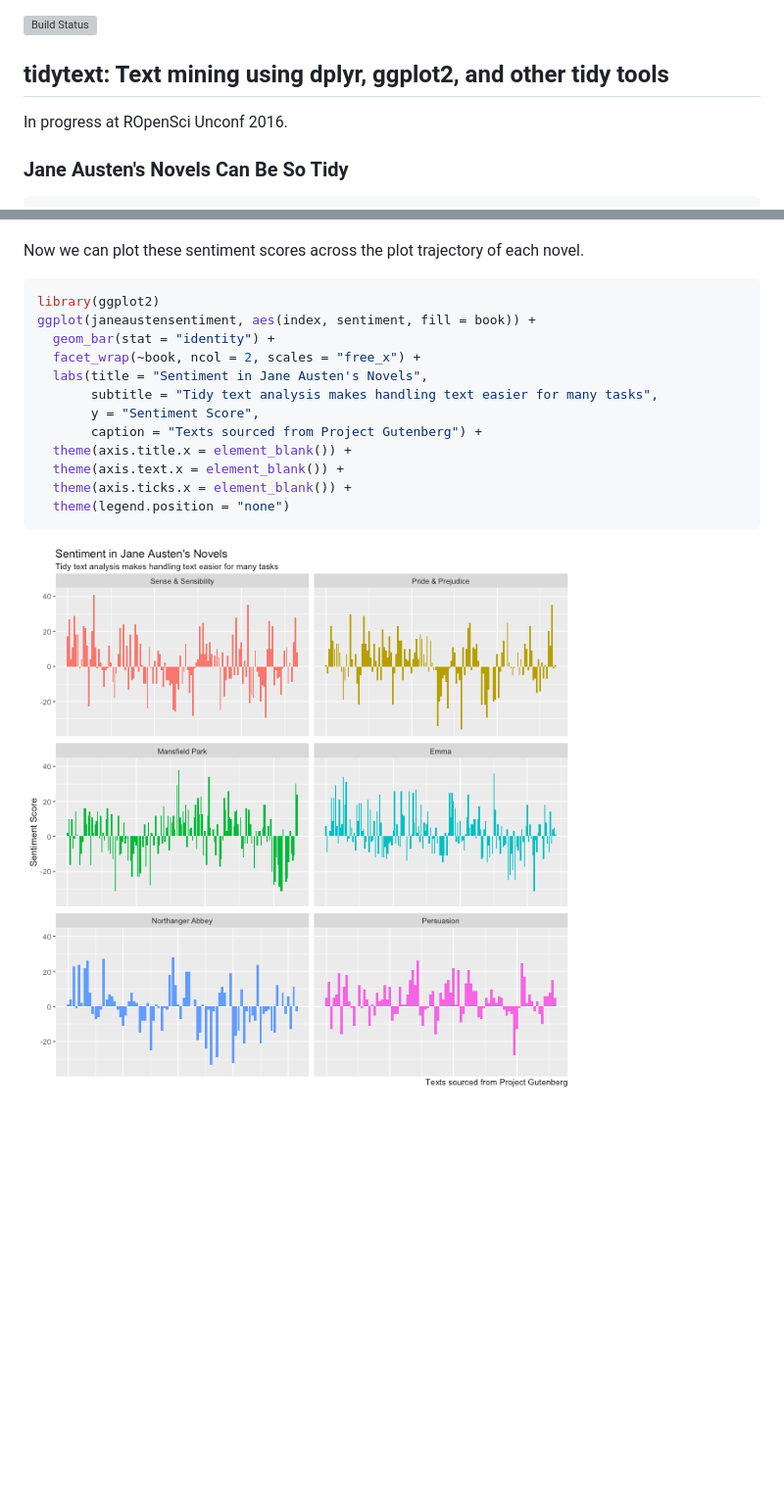
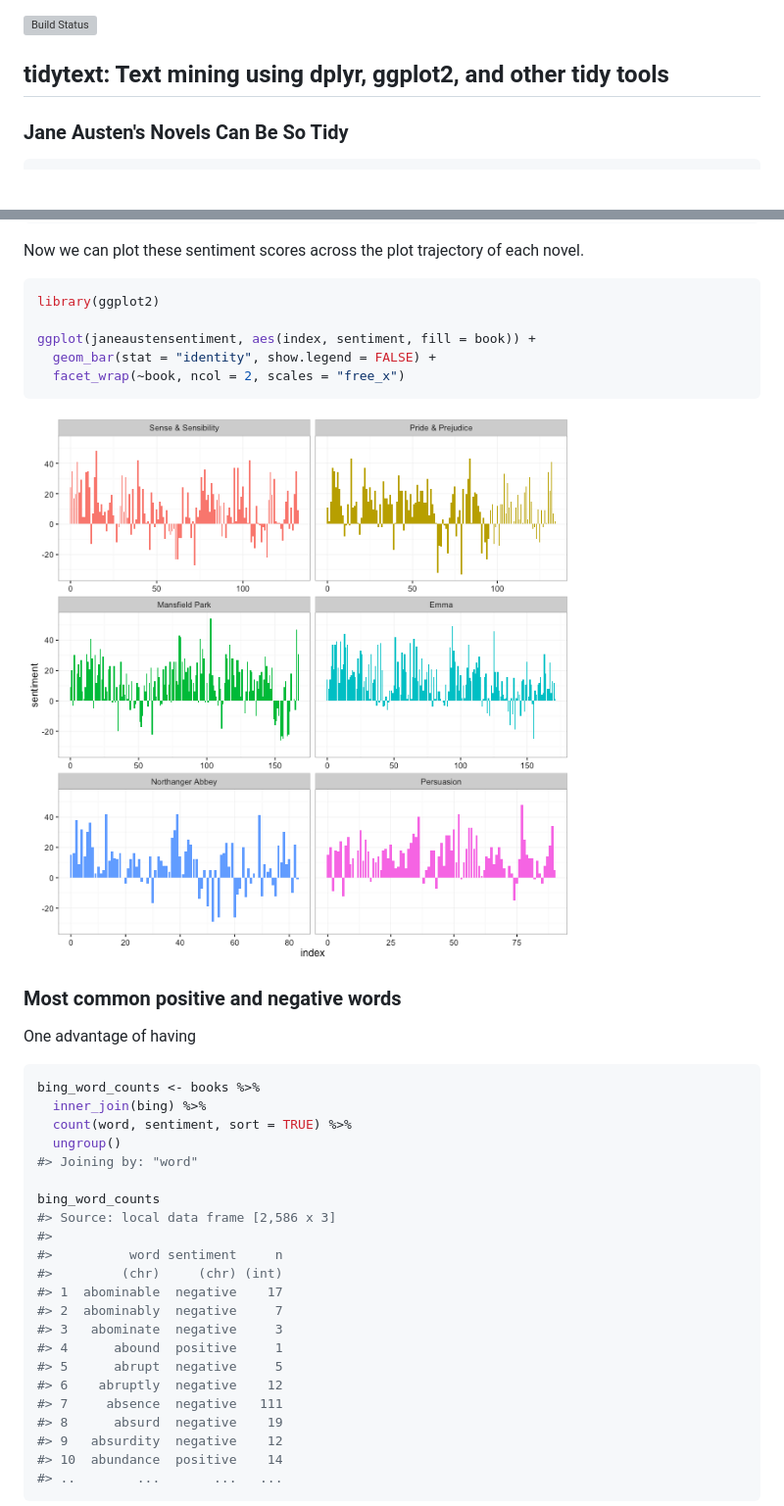
Before and after one commit to juliasilge/tidytext, a Markdown page: README.md, 2 parts joined by grey strips. Shown at 98% size. Drawn GitHub-style; pictures changed too: README-unnamed-chunk-9-1.png; blank space fills up the shorter version; grey boxes are pictures that could not be loaded.

Commit message:
README work, sparse matrix tidiers

````diff
--- a/README.md
+++ b/README.md
@@ -3,8 +3,6 @@
 
 tidytext: Text mining using dplyr, ggplot2, and other tidy tools
 ---------------
-
-In progress at ROpenSci Unconf 2016.
 
 
 
@@ -137,19 +138,42 @@ Now we can plot these sentiment scores across the plot trajectory of each novel.
 
 ```r
 library(ggplot2)
+
 ggplot(janeaustensentiment, aes(index, sentiment, fill = book)) +
-  geom_bar(stat = "identity") +
-  facet_wrap(~book, ncol = 2, scales = "free_x") +
-  labs(title = "Sentiment in Jane Austen's Novels",
-       subtitle = "Tidy text analysis makes handling text easier for many tasks",
-       y = "Sentiment Score",
-       caption = "Texts sourced from Project Gutenberg") +
-  theme(axis.title.x = element_blank()) +
-  theme(axis.text.x = element_blank()) +
-  theme(axis.ticks.x = element_blank()) +
-  theme(legend.position = "none")
+  geom_bar(stat = "identity", show.legend = FALSE) +
+  facet_wrap(~book, ncol = 2, scales = "free_x")
 ```
 
 ![plot of chunk unnamed-chunk-9](README-unnamed-chunk-9-1.png)
 
+### Most common positive and negative words
 
+One advantage of having
+
+
+```r
+bing_word_counts <- books %>%
+  inner_join(bing) %>%
+  count(word, sentiment, sort = TRUE) %>%
+  ungroup()
+#> Joining by: "word"
+
+bing_word_counts
+#> Source: local data frame [2,586 x 3]
+#>
+#>          word sentiment     n
+#>         (chr)     (chr) (int)
+#> 1  abominable  negative    17
+#> 2  abominably  negative     7
+#> 3   abominate  negative     3
+#> 4      abound  positive     1
+#> 5      abrupt  negative     5
+#> 6    abruptly  negative    12
+#> 7     absence  negative   111
+#> 8      absurd  negative    19
+#> 9   absurdity  negative    12
+#> 10  abundance  positive    14
+#> ..        ...       ...   ...
+```
+
+
````
Also changed, not shown: other parts of README.md (+103 -26 lines), README-unnamed-chunk-11-1.png (added), README-unnamed-chunk-12-1.png (added), README-wordcloud-1.png (added), 6 other files.
